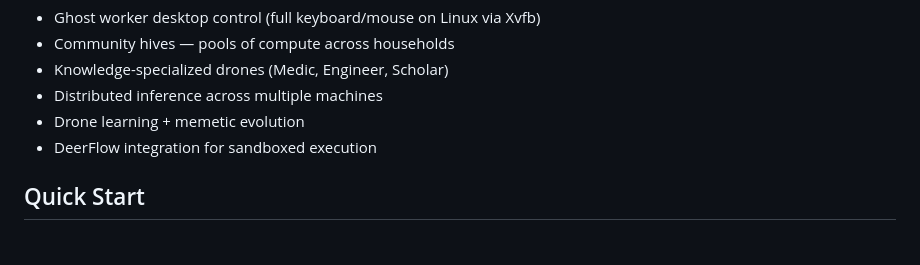
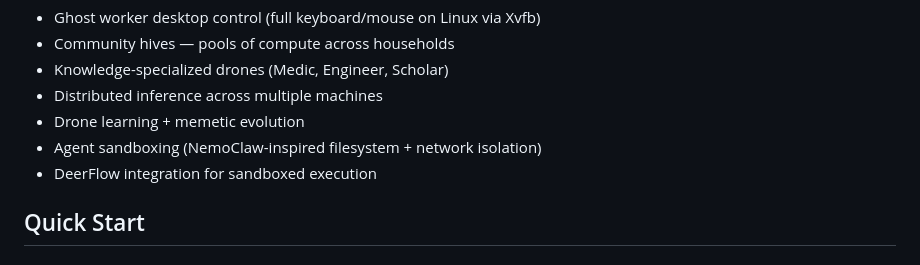
Before and after one commit to akillies/borgclaw, a Markdown page: README.md, the part around the change. Rendered like a GitHub page.

Commit message:
docs: add NemoClaw sandboxing to roadmap

```diff
--- a/README.md
+++ b/README.md
@@ -37,6 +37,7 @@ Queen boots. Drones join. Telemetry flows. The hive works.
 - Knowledge-specialized drones (Medic, Engineer, Scholar)
 - Distributed inference across multiple machines
 - Drone learning + memetic evolution
+- Agent sandboxing (NemoClaw-inspired filesystem + network isolation)
 - DeerFlow integration for sandboxed execution
 
 ## Quick Start
```
